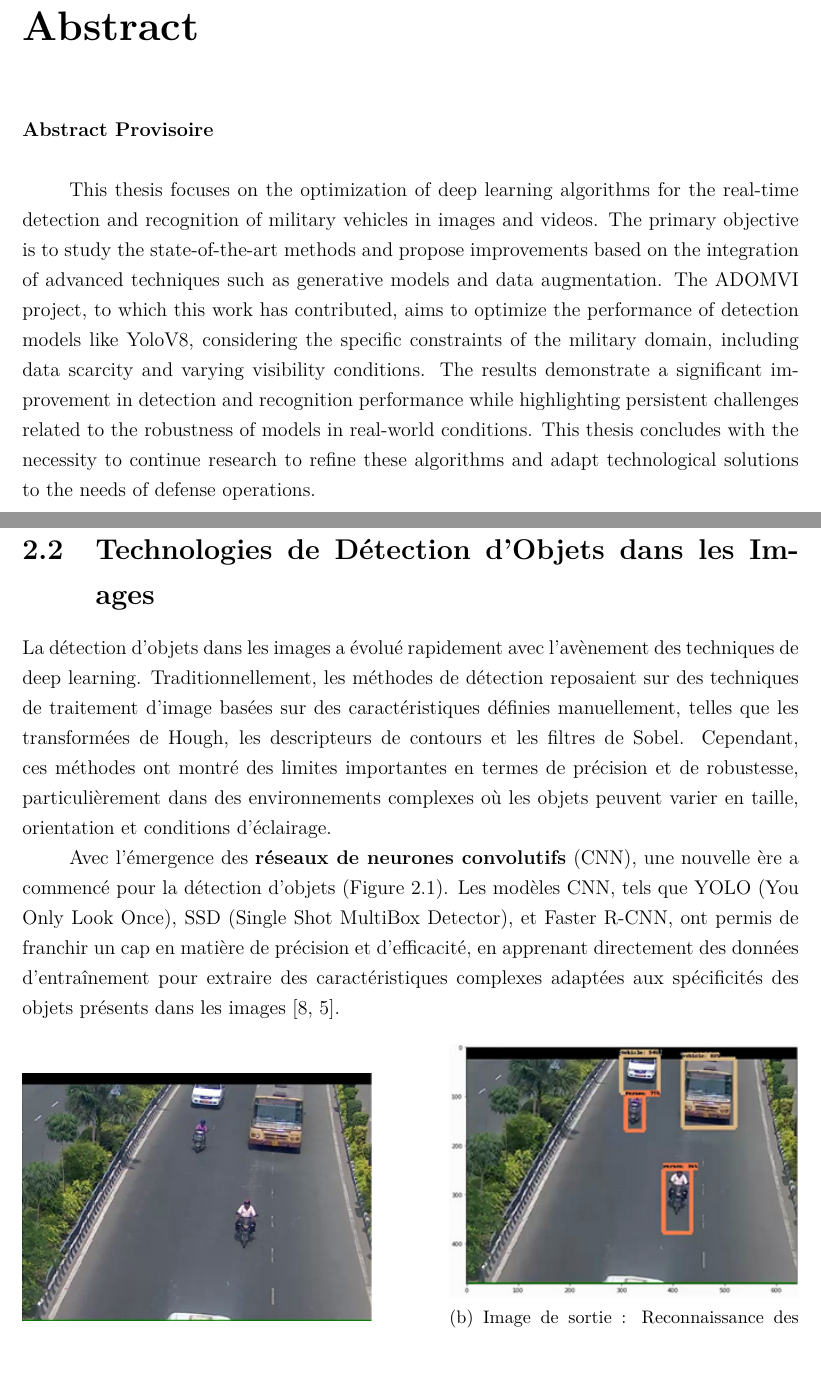
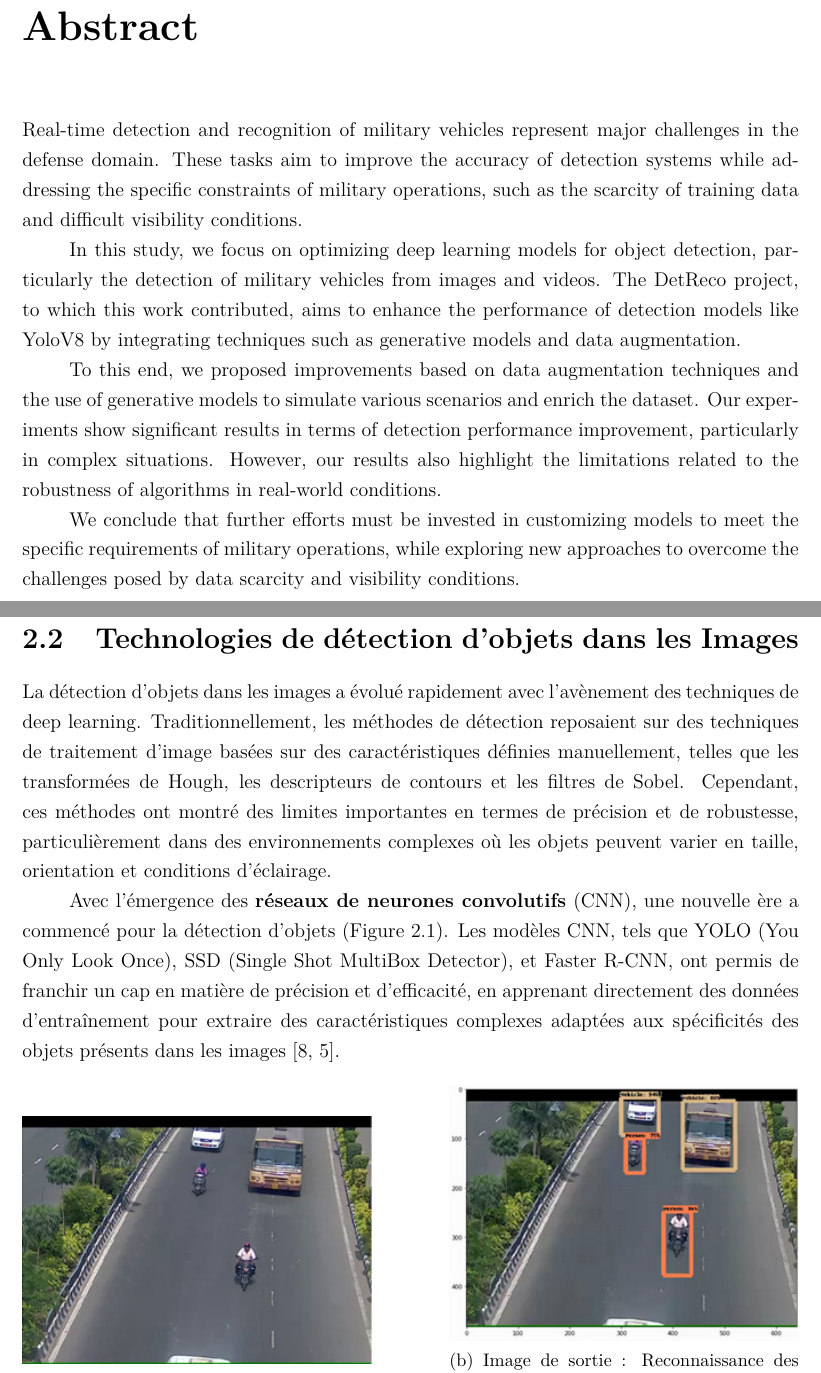
Before and after one commit to ulrichkemka/imie_memoire-rapport, a LaTeX thesis (Memoire/Memoire_IMIE.tex, which reads Memoire/chapitres/abstract.tex, Memoire/chapitres/chapitre2.tex): two parts of pages 5 and 20 of 58, joined at a grey line, cut so that both start at the same text. Compiled offline with pdfLaTeX.

Commit message:
Reformat title

```diff
--- a/Memoire/chapitres/abstract.tex
+++ b/Memoire/chapitres/abstract.tex
@@ -2,10 +2,10 @@
 \addcontentsline{toc}{chapter}{Abstract}
 \sloppy
 
-\textbf{Abstract Provisoire}\\
+Real-time detection and recognition of military vehicles represent major challenges in the defense domain. These tasks aim to improve the accuracy of detection systems while addressing the specific constraints of military operations, such as the scarcity of training data and difficult visibility conditions.
 
-This thesis focuses on the optimization of deep learning algorithms for the real-time detection and recognition of military vehicles in images and videos.
-The primary objective is to study the state-of-the-art methods and propose improvements based on the integration of advanced techniques such as generative models and data augmentation.
-The ADOMVI project, to which this work has contributed, aims to optimize the performance of detection models like YoloV8, considering the specific constraints of the military domain, including data scarcity and varying visibility conditions.
-The results demonstrate a significant improvement in detection and recognition performance while highlighting persistent challenges related to the robustness of models in real-world conditions.
-This thesis concludes with the necessity to continue research to refine these algorithms and adapt technological solutions to the needs of defense operations.
+In this study, we focus on optimizing deep learning models for object detection, particularly the detection of military vehicles from images and videos. The DetReco project, to which this work contributed, aims to enhance the performance of detection models like YoloV8 by integrating techniques such as generative models and data augmentation.
+
+To this end, we proposed improvements based on data augmentation techniques and the use of generative models to simulate various scenarios and enrich the dataset. Our experiments show significant results in terms of detection performance improvement, particularly in complex situations. However, our results also highlight the limitations related to the robustness of algorithms in real-world conditions.
+
+We conclude that further efforts must be invested in customizing models to meet the specific requirements of military operations, while exploring new approaches to overcome the challenges posed by data scarcity and visibility conditions.
--- a/Memoire/chapitres/chapitre2.tex
+++ b/Memoire/chapitres/chapitre2.tex
@@ -17,7 +17,7 @@ Ces articles fournissent une base solide pour comparer les différentes approche
 
 
 
-\section{Technologies de Détection d'Objets dans les Images}
+\section{Technologies de détection d'objets dans les Images}
 
 La détection d'objets dans les images a évolué rapidement avec l'avènement des techniques de deep learning. Traditionnellement, les méthodes de détection reposaient sur des techniques de traitement d'image basées sur des caractéristiques définies manuellement, telles que les transformées de Hough, les descripteurs de contours et les filtres de Sobel. Cependant, ces méthodes ont montré des limites importantes en termes de précision et de robustesse, particulièrement dans des environnements complexes où les objets peuvent varier en taille, orientation et conditions d'éclairage.
 
```
Also changed, not shown: Memoire/chapitres/chapitre3.tex (+1 -1 lines), Rapport/rapport_IMIE.tex (+1 -4 lines), Rapport/rapport_IMIE.pdf, Memoire/chapitres/chapitre2.tex (17 more changed lines).
